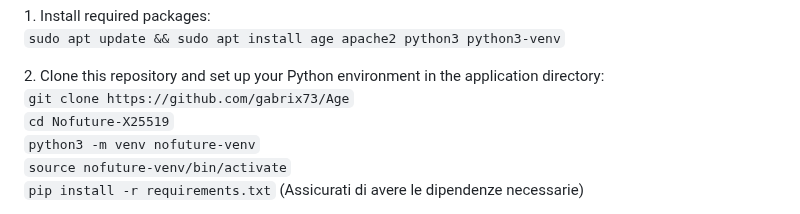
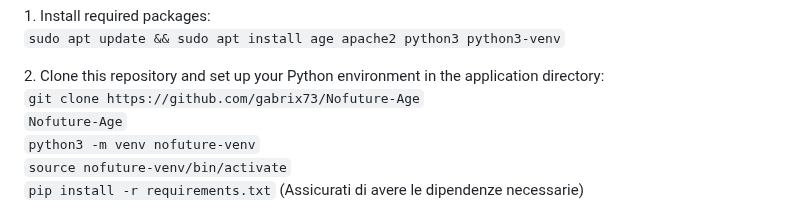
Before and after one commit to gabrix73/Nofuture-Buddy, a Markdown page: README.md, the part around the change. Rendered like a GitHub page.

```diff
--- a/README.md
+++ b/README.md
@@ -13,8 +13,8 @@ The purpose of this approach is not to leave any data after a conversation.
 <p>
   2. Clone this repository and set up your Python environment in the application directory:
   <br>
-  <code>git clone https://github.com/gabrix73/Age</code><br>
-  <code>cd Nofuture-X25519</code><br>
+  <code>git clone https://github.com/gabrix73/Nofuture-Age</code><br>
+  <code>Nofuture-Age</code><br>
   <code>python3 -m venv nofuture-venv</code><br>
   <code>source nofuture-venv/bin/activate</code><br>
   <code>pip install -r requirements.txt</code> (Assicurati di avere le dipendenze necessarie)<br>
```
